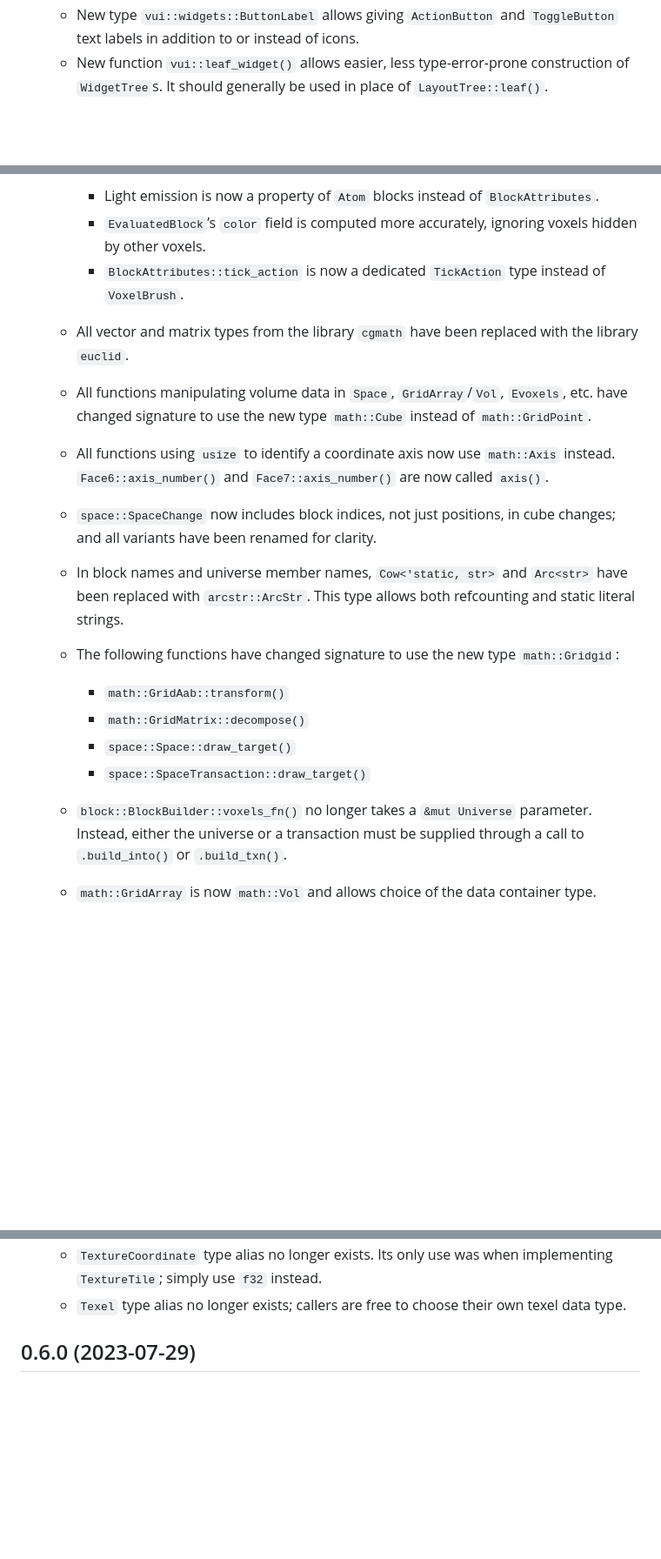
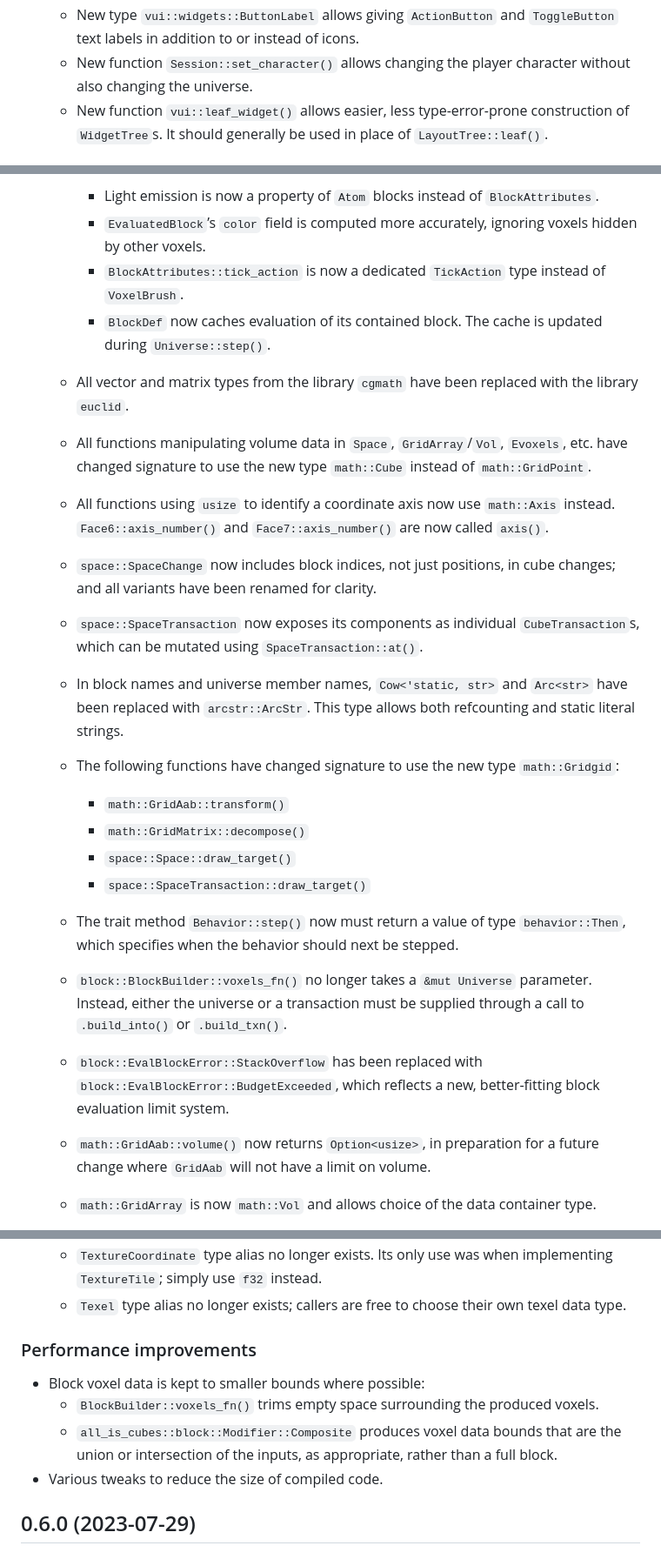
Before and after one commit to kpreid/all-is-cubes, a Markdown page: CHANGELOG.md, 3 parts joined by grey strips. Shown: that part at 87% size. GitHub-like rendering; blank space fills up the shorter version.

```diff
--- a/CHANGELOG.md
+++ b/CHANGELOG.md
@@ -30,4 +57,5 @@
     - New type `vui::widgets::ButtonLabel` allows giving `ActionButton` and `ToggleButton` text labels in addition to or instead of icons.
+    - New function `Session::set_character()` allows changing the player character without also changing the universe.
     - New function `vui::leaf_widget()` allows easier, less type-error-prone construction of `WidgetTree`s.
       It should generally be used in place of `LayoutTree::leaf()`.
 
@@ -38,6 +66,7 @@
         - Light emission is now a property of `Atom` blocks instead of `BlockAttributes`.
         - `EvaluatedBlock`’s `color` field is computed more accurately, ignoring voxels hidden by other voxels.
         - `BlockAttributes::tick_action` is now a dedicated `TickAction` type instead of `VoxelBrush`.
+        - `BlockDef` now caches evaluation of its contained block. The cache is updated during `Universe::step()`.
 
     - All vector and matrix types from the library `cgmath` have been replaced with the library `euclid`.
 
@@ -49,6 +78,8 @@
     - `space::SpaceChange` now includes block indices, not just positions, in cube changes;
       and all variants have been renamed for clarity.
 
+    - `space::SpaceTransaction` now exposes its components as individual `CubeTransaction`s, which can be mutated using `SpaceTransaction::at()`.
+
     - In block names and universe member names, `Cow<'static, str>` and `Arc<str>` have been replaced with `arcstr::ArcStr`.
       This type allows both refcounting and static literal strings.
 
@@ -58,9 +89,15 @@
         - `space::Space::draw_target()`
         - `space::SpaceTransaction::draw_target()`
 
+    - The trait method `Behavior::step()` now must return a value of type `behavior::Then`, which specifies when the behavior should next be stepped.
+
     - `block::BlockBuilder::voxels_fn()` no longer takes a `&mut Universe` parameter.
       Instead, either the universe or a transaction must be supplied through a call to `.build_into()` or `.build_txn()`.
 
+    - `block::EvalBlockError::StackOverflow` has been replaced with `block::EvalBlockError::BudgetExceeded`,
+      which reflects a new, better-fitting block evaluation limit system.
+
+    - `math::GridAab::volume()` now returns `Option<usize>`, in preparation for a future change where `GridAab` will not have a limit on volume.
     - `math::GridArray` is now `math::Vol` and allows choice of the data container type.
 
     - `camera::HeadlessRenderer` now returns a custom image container type `Rendering` instead of using `image::RgbaImage`.
@@ -104,6 +161,14 @@
     - `TextureCoordinate` type alias no longer exists.
       Its only use was when implementing `TextureTile`; simply use `f32` instead.
     - `Texel` type alias no longer exists; callers are free to choose their own texel data type.
+
+### Performance improvements
+
+- Block voxel data is kept to smaller bounds where possible:
+    - `BlockBuilder::voxels_fn()` trims empty space surrounding the produced voxels.
+    - `all_is_cubes::block::Modifier::Composite` produces voxel data bounds that are the union or intersection of the inputs, as appropriate, rather than a full block.
+- Various tweaks to reduce the size of compiled code.
+
 
 ## 0.6.0 (2023-07-29)
 
```
Also changed, not shown: other parts of CHANGELOG.md (+61 -14 lines).
